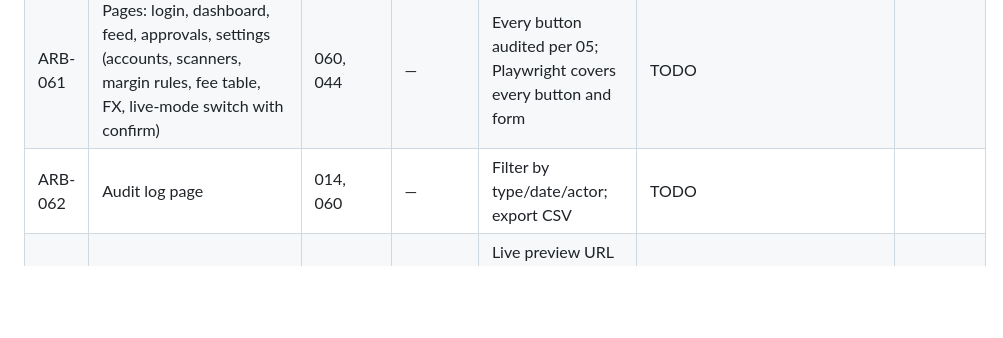
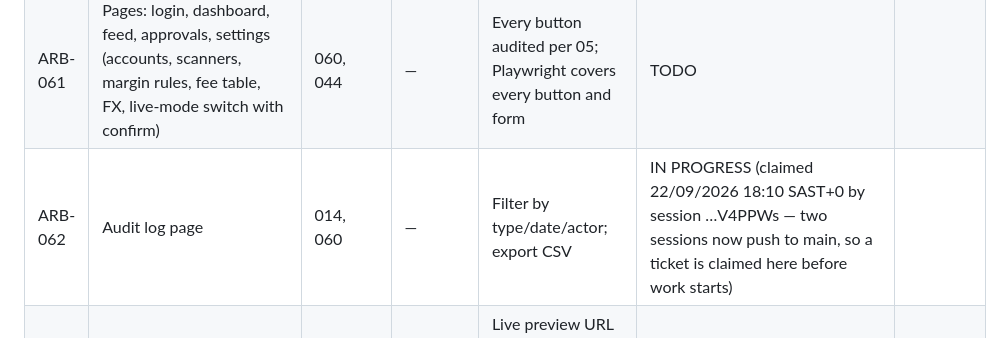
Before and after one commit to logiagenesis/bpomax, a Markdown page: docs/04-PROJECT-BOARD.md, the part around the change. GitHub-like rendering; blank space fills up the shorter version.

Commit message:
ARB-062: claim on the board before work starts
Two sessions are pushing to main and both built ARB-060 in the same ten
minutes. Marking a ticket IN PROGRESS and pushing that first is the cheapest
lock there is.

Co-Authored-By: Claude Fable 5.1 <noreply@anthropic.com>
Claude-Session: https://claude.ai/code/session_01V4PPWsZ3jG9uNhmZHxi2Cc

```diff
--- a/docs/04-PROJECT-BOARD.md
+++ b/docs/04-PROJECT-BOARD.md
@@ -39,7 +39,7 @@ Blocker references point to 02-BLOCKERS.md.
 | ARB-050 | Telegram bot: link via one-time code, /queue /pause /resume /stats, Approve/Edit/Reject cards | 043 | B-09 | Approve from Telegram submits in sandbox; Edit replaces text; Reject records reason | TODO | |
 | ARB-060 | Web design system (tokens, components, 380 px responsive, UK English, DD/MM/YYYY) | 002 | D-11 | Style guide page renders every component; Playwright visual snapshot stored | DONE (`style-guide.html` shows every class in `components.css`, checked by Playwright; snapshots at 1280 px and 380 px are stored; each control is audited in `docs/audit/style-guide.md`. The primary colour is provisional and the secondary is still missing — D-11, SOFT; they are one-line token changes) | d8185f9 |
 | ARB-061 | Pages: login, dashboard, feed, approvals, settings (accounts, scanners, margin rules, fee table, FX, live-mode switch with confirm) | 060, 044 | — | Every button audited per 05; Playwright covers every button and form | TODO | |
-| ARB-062 | Audit log page | 014, 060 | — | Filter by type/date/actor; export CSV | TODO | |
+| ARB-062 | Audit log page | 014, 060 | — | Filter by type/date/actor; export CSV | IN PROGRESS (claimed 22/09/2026 18:10 SAST+0 by session …V4PPWs — two sessions now push to main, so a ticket is claimed here before work starts) | |
 | ARB-070 | Deploy web to chosen host with preview per push; deploy API/workers/bot | 061 | B-11, B-12 | Live preview URL and API health URL recorded in README; Telegram webhook reachable | TODO | |
 | ARB-099 | Phase 1 audit + tag `phase-1` + phase report with four links | all Phase 1 | — | Report contains repo URL, latest commit URL, tag URL, live preview URL | TODO | |
 
```
